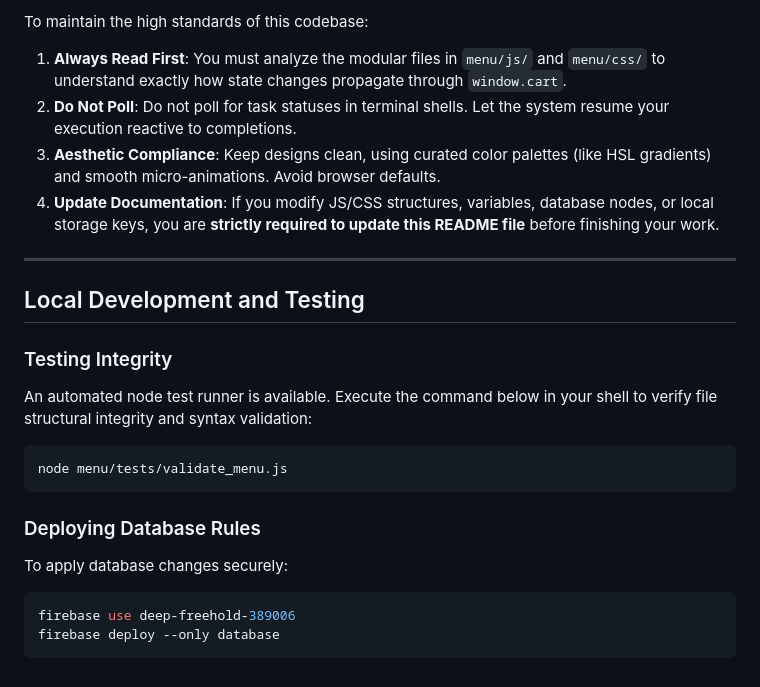
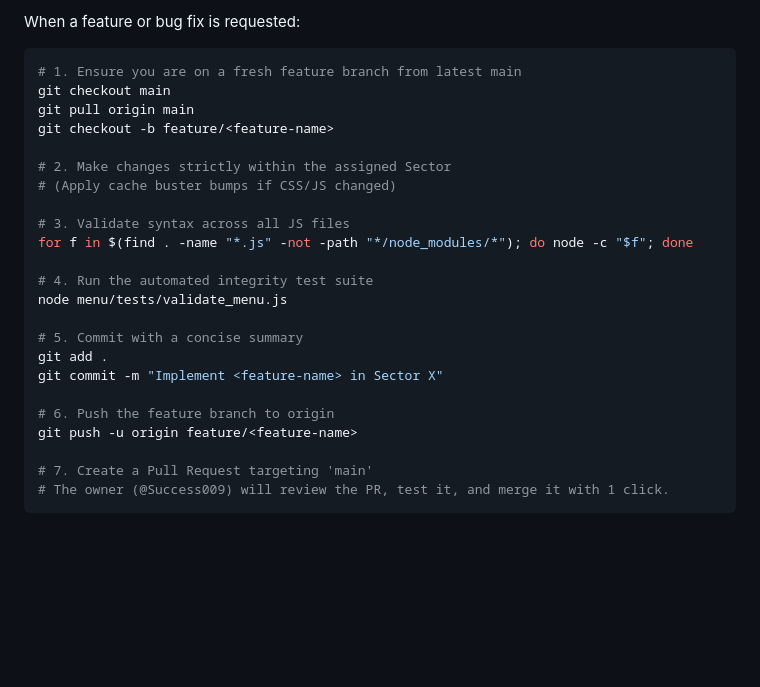
Before and after one commit to Success009/pariwarik, a Markdown page: README.md, the part around one of its changes. Rendered like a GitHub page; blank space fills up the shorter version.

````diff
--- a/README.md
+++ b/README.md
@@ -105,23 +131,28 @@ Staff can apply flat rupee-based discounts to active orders (local table, hotel
 
-To maintain the high standards of this codebase:
-1. **Always Read First**: You must analyze the modular files in `menu/js/` and `menu/css/` to understand exactly how state changes propagate through `window.cart`.
-2. **Do Not Poll**: Do not poll for task statuses in terminal shells. Let the system resume your execution reactive to completions.
-3. **Aesthetic Compliance**: Keep designs clean, using curated color palettes (like HSL gradients) and smooth micro-animations. Avoid browser defaults.
-4. **Update Documentation**: If you modify JS/CSS structures, variables, database nodes, or local storage keys, you are **strictly required to update this README file** before finishing your work.
+When a feature or bug fix is requested:
 
----
+```bash
+# 1. Ensure you are on a fresh feature branch from latest main
+git checkout main
+git pull origin main
+git checkout -b feature/<feature-name>
 
-## Local Development and Testing
+# 2. Make changes strictly within the assigned Sector
+# (Apply cache buster bumps if CSS/JS changed)
 
-### Testing Integrity
-An automated node test runner is available. Execute the command below in your shell to verify file structural integrity and syntax validation:
-```bash
+# 3. Validate syntax across all JS files
+for f in $(find . -name "*.js" -not -path "*/node_modules/*"); do node -c "$f"; done
+
+# 4. Run the automated integrity test suite
 node menu/tests/validate_menu.js
+
+# 5. Commit with a concise summary
+git add .
+git commit -m "Implement <feature-name> in Sector X"
+
+# 6. Push the feature branch to origin
+git push -u origin feature/<feature-name>
+
+# 7. Create a Pull Request targeting 'main'
+# The owner (@Success009) will review the PR, test it, and merge it with 1 click.
 ```
-
-### Deploying Database Rules
-To apply database changes securely:
-```bash
-firebase use deep-freehold-389006
-firebase deploy --only database
-```
````
Also changed, not shown: other parts of README.md (+107 -81 lines), AGENT_README.md (added, +158 -0 lines).
